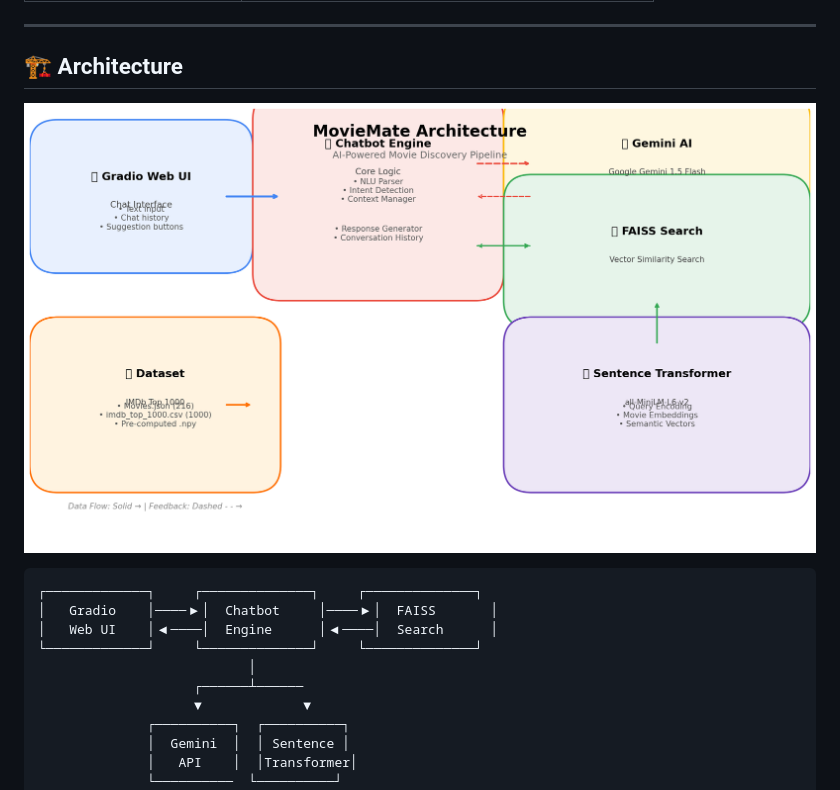
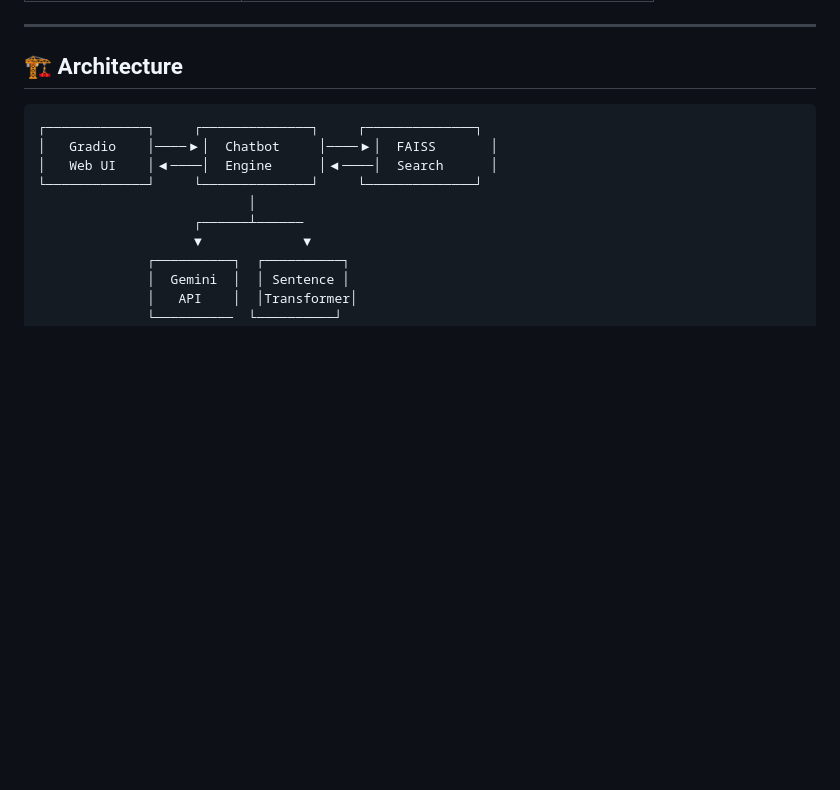
Before and after one commit to hrishikesh-reddi/NLP_MovieMate, a Markdown page: README.md, the part around the change. GitHub-like rendering; blank space fills up the shorter version.

````diff
--- a/README.md
+++ b/README.md
@@ -83,7 +83,6 @@
 ## 🏗️ Architecture
 
 <p align="center">
-  <img src="assets/images/diagrams/architecture.png" alt="MovieMate Architecture" width="800" style="border-radius: 12px; border: 1px solid #e1e4e8;">
 </p>
 
 ```
````
